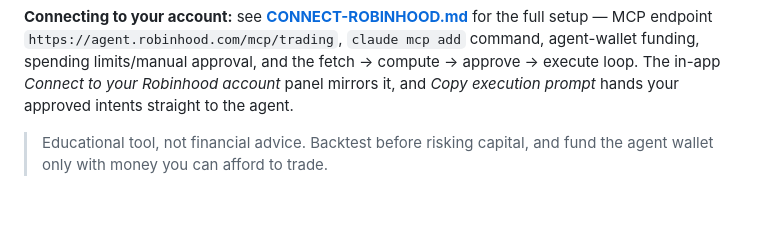
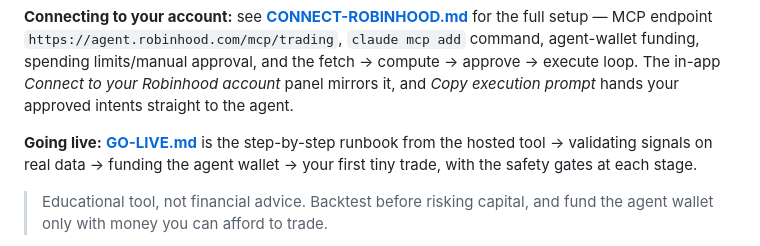
Before and after one commit to jacksonscastillo/Jackson-Castillo-, a Markdown page: README.md, the part around the change. GitHub-like rendering; blank space fills up the shorter version.

```diff
--- a/README.md
+++ b/README.md
@@ -41,6 +41,10 @@ full setup — MCP endpoint `https://agent.robinhood.com/mcp/trading`, `claude m
 command, agent-wallet funding, spending limits/manual approval, and the
 fetch → compute → approve → execute loop. The in-app *Connect to your Robinhood account*
 panel mirrors it, and *Copy execution prompt* hands your approved intents straight to the agent.
+
+**Going live:** **[GO-LIVE.md](GO-LIVE.md)** is the step-by-step runbook from the hosted
+tool → validating signals on real data → funding the agent wallet → your first tiny trade,
+with the safety gates at each stage.
 
 > Educational tool, not financial advice. Backtest before risking capital, and fund the
 > agent wallet only with money you can afford to trade.
```
Also changed, not shown: GO-LIVE.md (added, +83 -0 lines).
